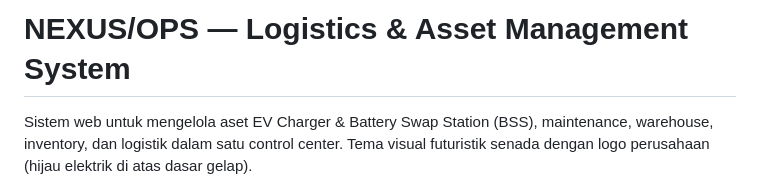
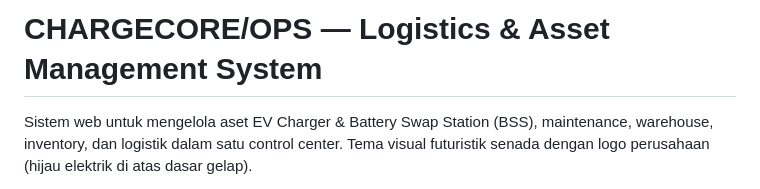
Before and after one commit to ProtossDimas/Chargecore-Management-System, a Markdown page: README.md, the part around the change. GitHub-like rendering.

```diff
--- a/README.md
+++ b/README.md
@@ -1,4 +1,4 @@
-# NEXUS/OPS — Logistics & Asset Management System
+# CHARGECORE/OPS — Logistics & Asset Management System
 
 Sistem web untuk mengelola aset EV Charger & Battery Swap Station (BSS), maintenance, warehouse, inventory, dan logistik dalam satu control center. Tema visual futuristik senada dengan logo perusahaan (hijau elektrik di atas dasar gelap).
 
```
